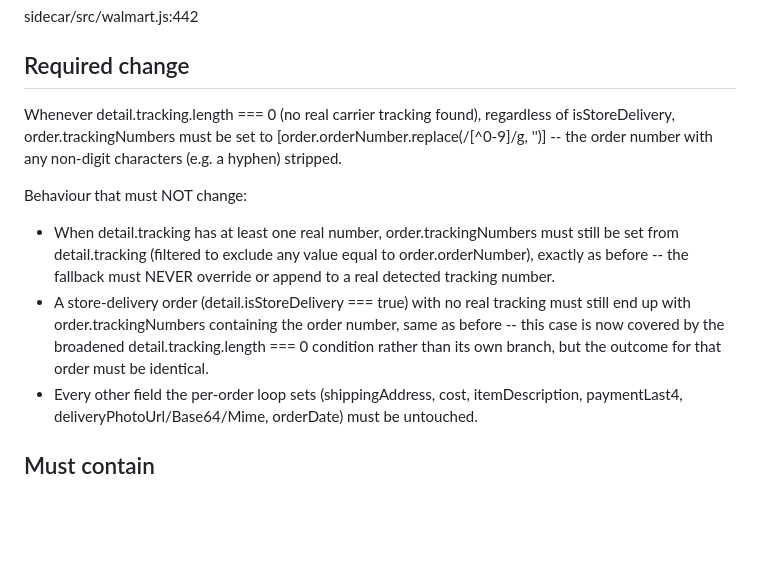
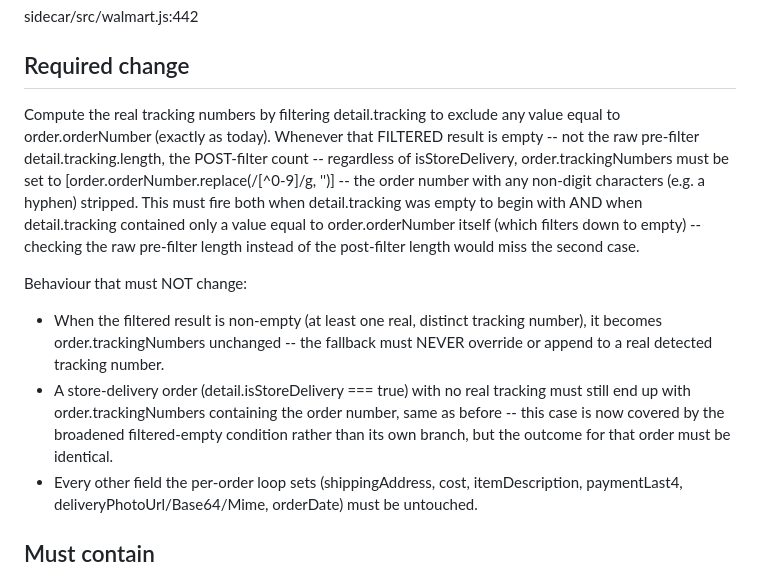
Before and after one commit to frindle/resell-tracker, a Markdown page: TASK.md, the part around the change. Drawn GitHub-style; blank space fills up the shorter version.

```diff
--- a/TASK.md
+++ b/TASK.md
@@ -10,16 +10,23 @@ sidecar/src/walmart.js:442
 
 ## Required change
 
-Whenever detail.tracking.length === 0 (no real carrier tracking found), regardless of isStoreDelivery, order.trackingNumbers must be set to [order.orderNumber.replace(/[^0-9]/g, '')] -- the order number with any non-digit characters (e.g. a hyphen) stripped.
+Compute the real tracking numbers by filtering detail.tracking to exclude any value equal to
+order.orderNumber (exactly as today). Whenever that FILTERED result is empty -- not the raw
+pre-filter detail.tracking.length, the POST-filter count -- regardless of isStoreDelivery,
+order.trackingNumbers must be set to [order.orderNumber.replace(/[^0-9]/g, '')] -- the order
+number with any non-digit characters (e.g. a hyphen) stripped. This must fire both when
+detail.tracking was empty to begin with AND when detail.tracking contained only a value equal to
+order.orderNumber itself (which filters down to empty) -- checking the raw pre-filter length
+instead of the post-filter length would miss the second case.
 
 Behaviour that must NOT change:
-- When detail.tracking has at least one real number, order.trackingNumbers must still be set from
-  detail.tracking (filtered to exclude any value equal to order.orderNumber), exactly as before --
-  the fallback must NEVER override or append to a real detected tracking number.
+- When the filtered result is non-empty (at least one real, distinct tracking number), it becomes
+  order.trackingNumbers unchanged -- the fallback must NEVER override or append to a real detected
+  tracking number.
 - A store-delivery order (detail.isStoreDelivery === true) with no real tracking must still end up
   with order.trackingNumbers containing the order number, same as before -- this case is now
-  covered by the broadened detail.tracking.length === 0 condition rather than its own branch, but
-  the outcome for that order must be identical.
+  covered by the broadened filtered-empty condition rather than its own branch, but the outcome
+  for that order must be identical.
 - Every other field the per-order loop sets (shippingAddress, cost, itemDescription,
   paymentLast4, deliveryPhotoUrl/Base64/Mime, orderDate) must be untouched.
 
```
